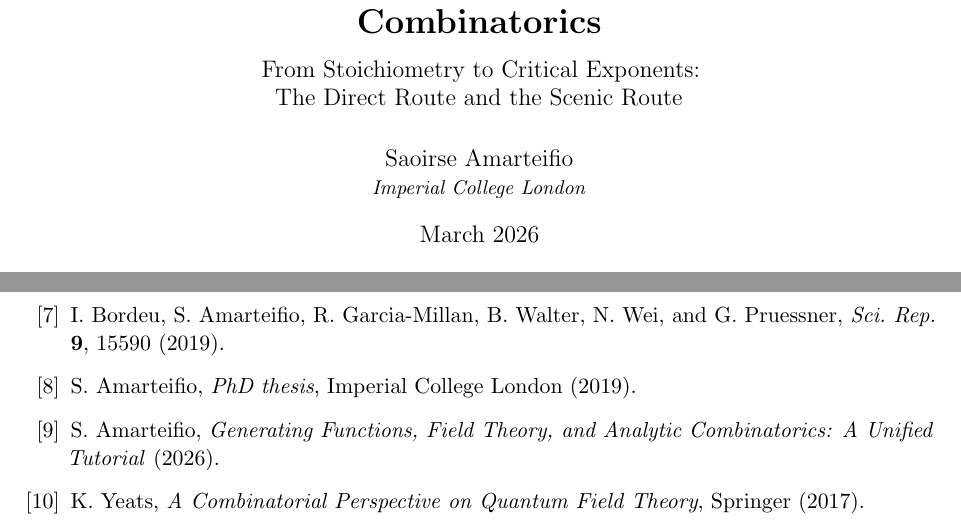
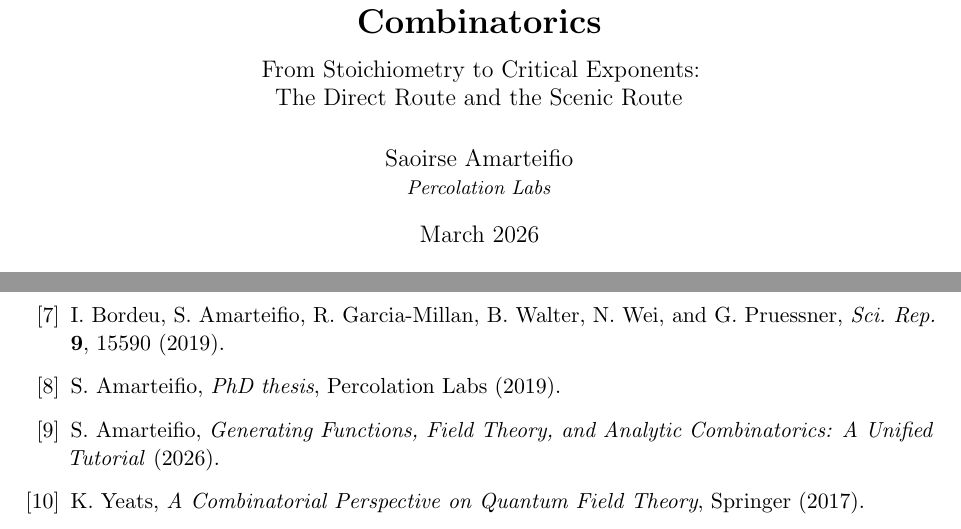
Before and after one commit to Percolation-Labs/math-i-like, a LaTeX paper (rdft/paper/main.tex): two parts of pages 1 and 13 of 21, joined at a grey line, cut so that both start at the same text. Compiled offline with pdfLaTeX.

Commit message:
Update author affiliation to Percolation Labs

```diff
--- a/rdft/paper/main.tex
+++ b/rdft/paper/main.tex
@@ -45,7 +45,7 @@ The Direct Route and the Scenic Route
 
 \author{
 Saoirse Amarteifio\\
-\small \textit{Imperial College London}
+\small \textit{Percolation Labs}
 }
 
 \date{March 2026}
@@ -860,7 +860,7 @@ I.~Bordeu, S.~Amarteifio, R.~Garcia-Millan, B.~Walter, N.~Wei, and G.~Pruessner,
 \emph{Sci.\ Rep.}\ \textbf{9}, 15590 (2019).
 
 \bibitem{amarteifio2019}
-S.~Amarteifio, \emph{PhD thesis}, Imperial College London (2019).
+S.~Amarteifio, \emph{PhD thesis}, Percolation Labs (2019).
 
 \bibitem{amarteifio2026tutorial}
 S.~Amarteifio, \emph{Generating Functions, Field Theory, and Analytic Combinatorics:
```
Also changed, not shown: rdft/paper/main.pdf.
